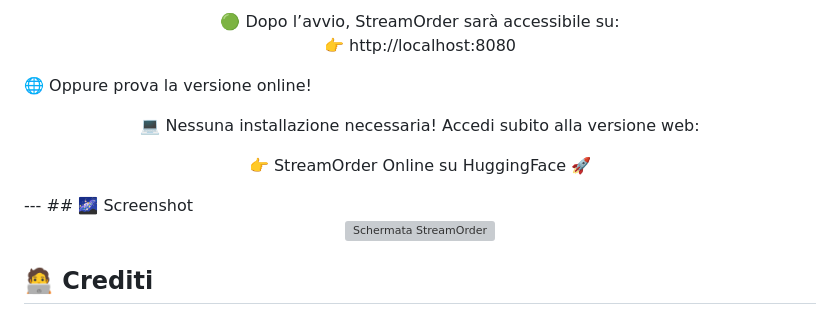
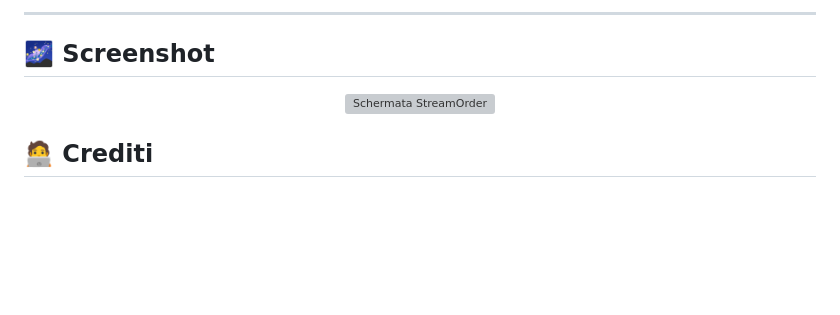
Before and after one commit to Luca1234105/Provaaddon, a Markdown page: README.md, the part around the change printed below. Drawn GitHub-style; blank space fills up the shorter version; grey boxes are pictures that could not be loaded.

```diff
--- a/README.md
+++ b/README.md
@@ -64,19 +65,5 @@ docker run -d -p 8080:80 --name streamorder-app streamorder
 
-🟢 Dopo l’avvio, StreamOrder sarà accessibile su:<br>
-👉 http://localhost:8080
-
-</div>
-
-🌐 Oppure prova la versione online!
-<div align="center">
-
-💻 Nessuna installazione necessaria!
-Accedi subito alla versione web:
-
-👉 StreamOrder Online su HuggingFace 🚀
-
-</div>
- ---
+---
 ## 🌌 Screenshot
 
 <p align="center">
```
Also changed, not shown: other parts of README.md (+3 -2 lines).
